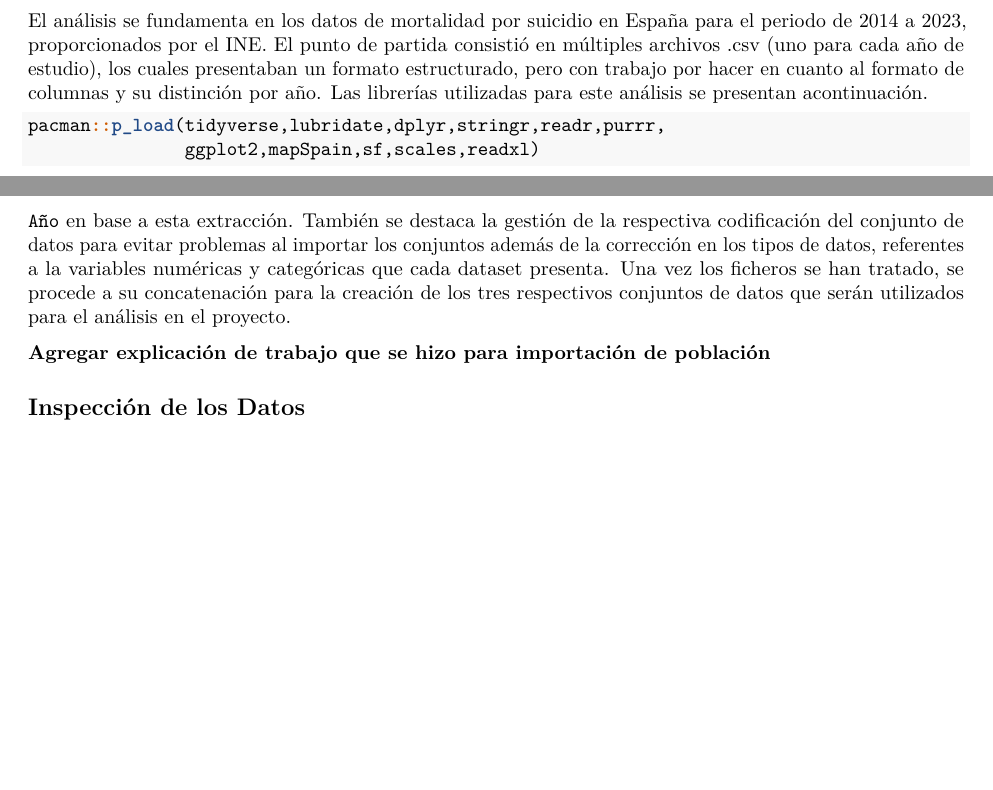
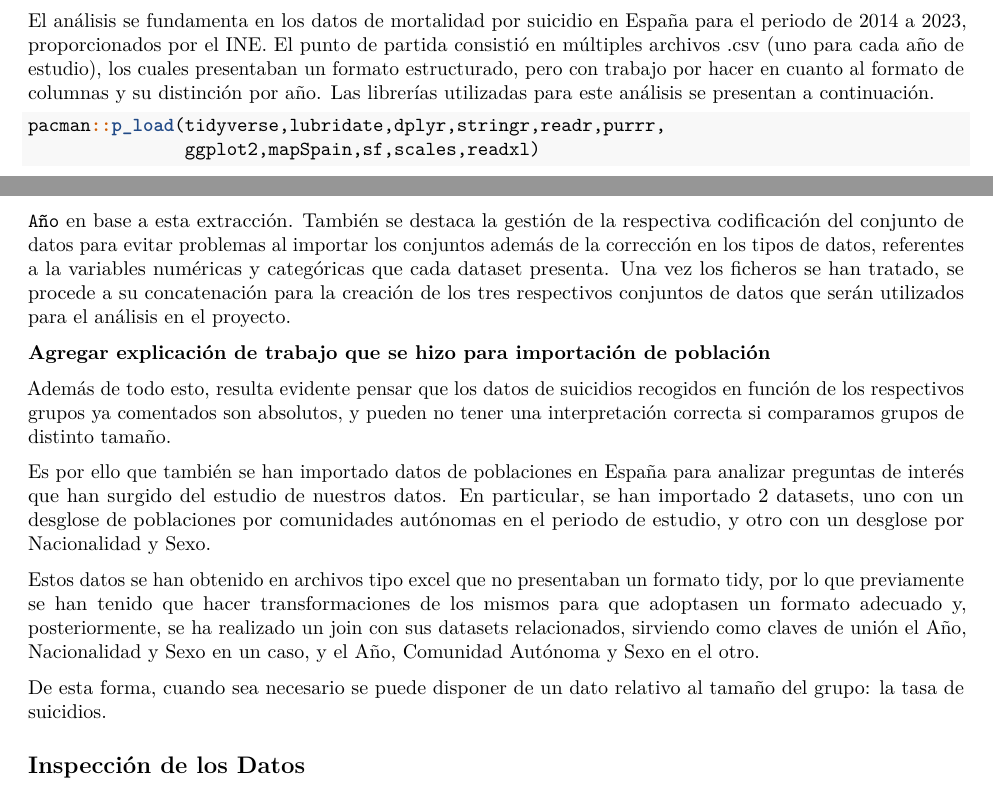
Before and after one commit to facalcas/ProyectoAED, an R Markdown document (ProyectoAED/ProyectoAEDJournal_bueno.Rmd): two parts of pages 1 and 2 of 7 before the commit and two parts of pages 1 and 2 of 8 after it, joined at a grey line, cut so that both start at the same text, the shorter picture padded with empty space. Rendered offline with R 4.5, knitr and Pandoc, then LaTeX, with nearby package versions; drawn as R Markdown's standard PDF in place of the format the file asks for.

Commit message:
Texto importación población

````diff
--- a/ProyectoAED/ProyectoAEDJournal_bueno.Rmd
+++ b/ProyectoAED/ProyectoAEDJournal_bueno.Rmd
@@ -89,7 +89,7 @@ A través de la exploración y visualización de dichas variables, el trabajo pr
 
 El análisis se fundamenta en los datos de mortalidad por suicidio en España para el periodo de 2014 a 2023, proporcionados por el INE.
 El punto de partida consistió en múltiples archivos .csv (uno para cada año de estudio), los cuales presentaban un formato estructurado, pero con trabajo por hacer en cuanto al formato de columnas y su distinción por año.
-Las librerías utilizadas para este análisis se presentan acontinuación.
+Las librerías utilizadas para este análisis se presentan a continuación.
 
 ```{r, echo=TRUE}
 pacman::p_load(tidyverse,lubridate,dplyr,stringr,readr,purrr,
@@ -320,6 +320,14 @@ df_tidy_poblacion_NS <- poblacion_NS %>%
 ```
 
  **Agregar explicación de trabajo que se hizo para importación de población**
+
+  Además de todo esto, resulta evidente pensar que los datos de suicidios recogidos en función de los respectivos grupos ya comentados son absolutos, y pueden no tener una interpretación correcta si comparamos grupos de distinto tamaño.
+
+  Es por ello que también se han importado datos de poblaciones en España para analizar preguntas de interés que han surgido del estudio de nuestros datos. En particular, se han importado 2 datasets, uno con un desglose de poblaciones por comunidades autónomas en el periodo de estudio, y otro con un desglose por Nacionalidad y Sexo.
+
+  Estos datos se han obtenido en archivos tipo excel que no presentaban un formato tidy, por lo que previamente se han tenido que hacer transformaciones de los mismos para que adoptasen un formato adecuado y, posteriormente, se ha realizado un join con sus datasets relacionados, sirviendo como claves de unión el Año, Nacionalidad y Sexo en un caso, y el Año, Comunidad Autónoma y Sexo en el otro.
+
+  De esta forma, cuando sea necesario se puede disponer de un dato relativo al tamaño del grupo: la tasa de suicidios.
 
 ## Inspección de los Datos
 
````
Also changed, not shown: ProyectoAED/ProyectoAEDJournal_bueno.Rmd (4 more changed lines).
